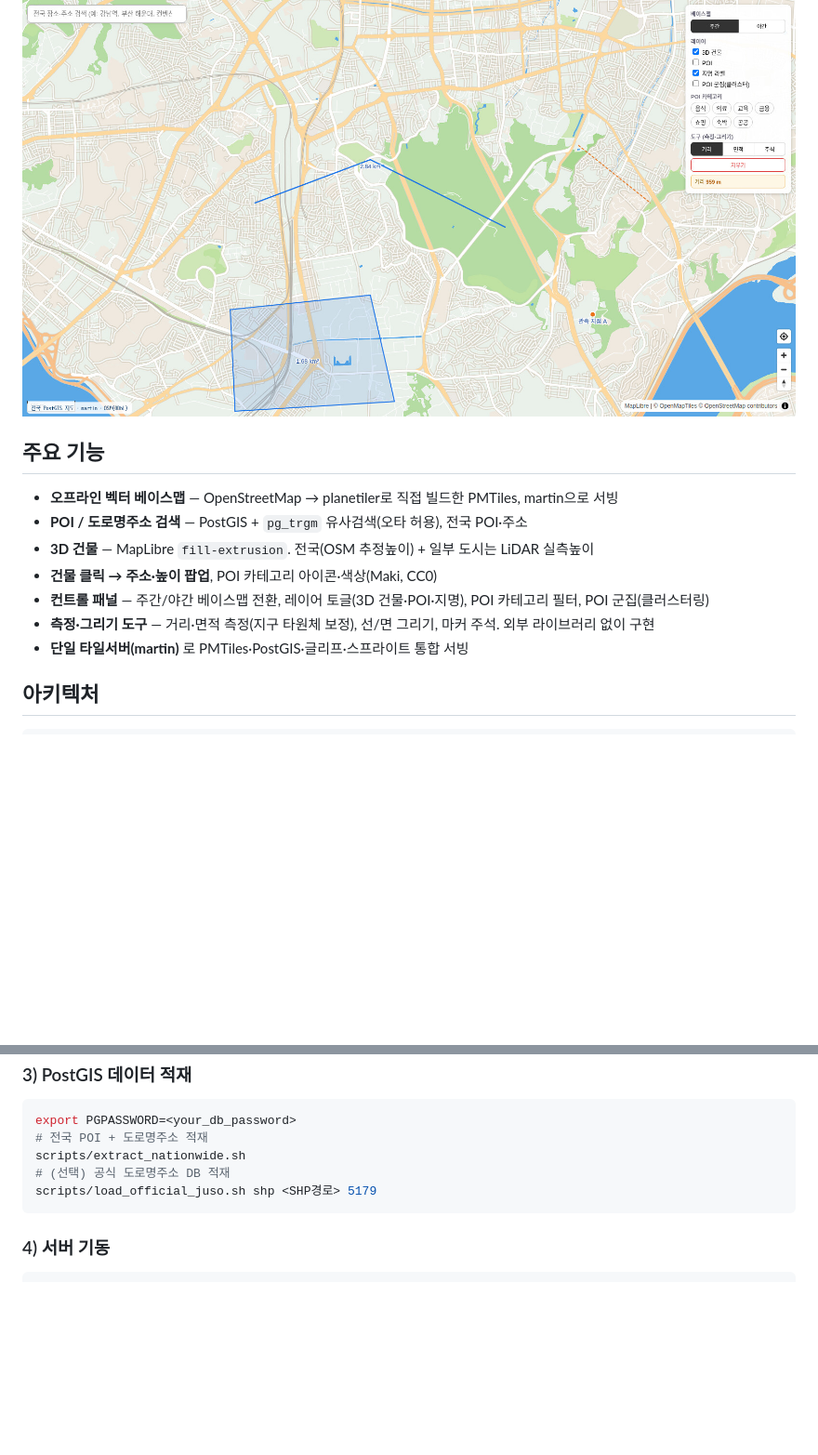
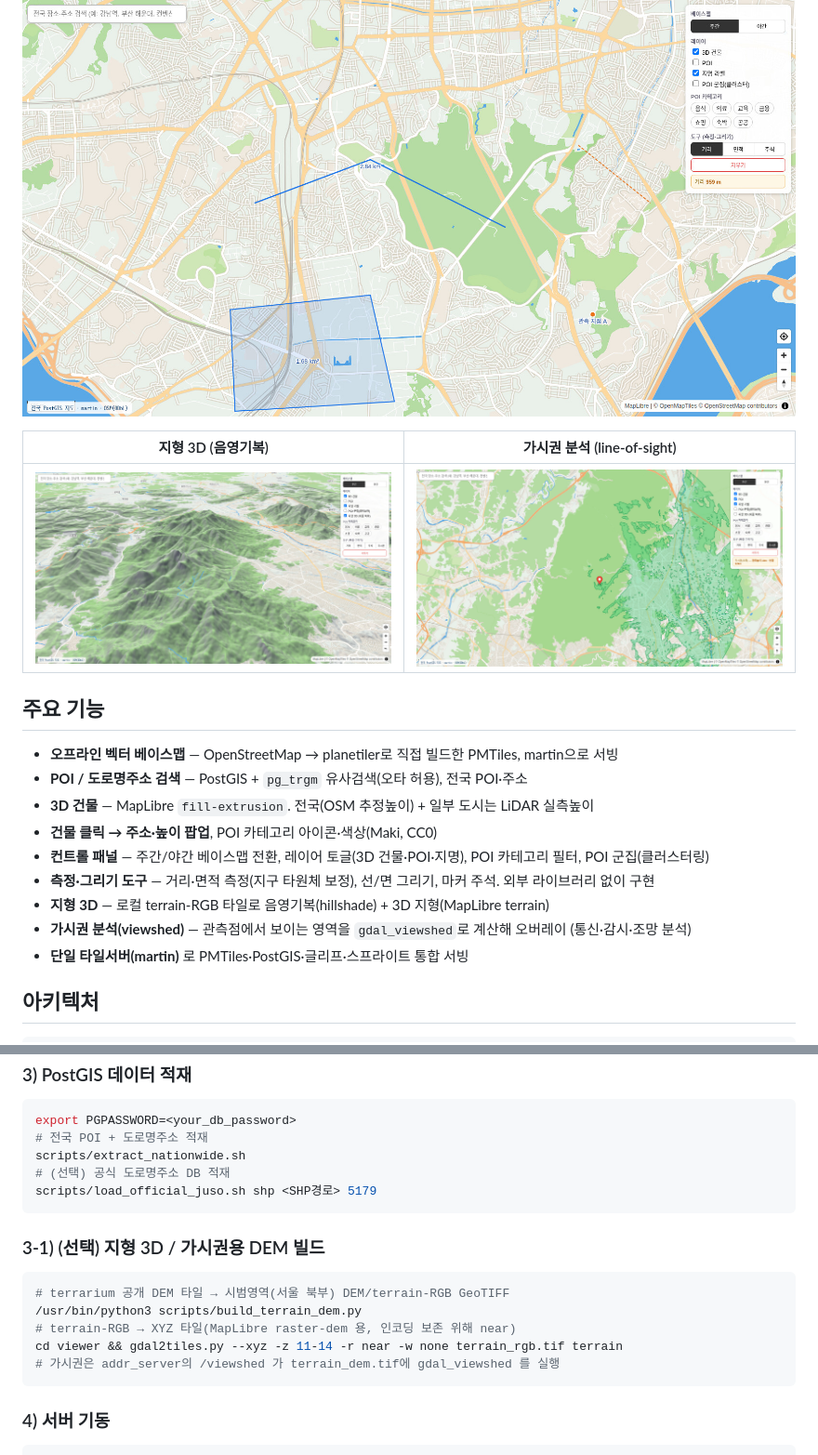
Before and after one commit to DeepMav/offgrid-gis, a Markdown page: README.md, 2 parts joined by grey strips. Shown: that part at 93% size. Rendered like a GitHub page; pictures changed too: docs/screenshots/feat_terrain.jpg (added), docs/screenshots/feat_viewshed.jpg (added); blank space fills up the shorter version.

````diff
--- a/README.md
+++ b/README.md
@@ -25,6 +25,10 @@
 
 ![측정·그리기](docs/screenshots/feat_measure.jpg)
 
+| 지형 3D (음영기복) | 가시권 분석 (line-of-sight) |
+|---|---|
+| ![지형3D](docs/screenshots/feat_terrain.jpg) | ![가시권](docs/screenshots/feat_viewshed.jpg) |
+
 ## 주요 기능
 
 - **오프라인 벡터 베이스맵** — OpenStreetMap → planetiler로 직접 빌드한 PMTiles, martin으로 서빙
@@ -33,6 +37,8 @@
 - **건물 클릭 → 주소·높이 팝업**, POI 카테고리 아이콘·색상(Maki, CC0)
 - **컨트롤 패널** — 주간/야간 베이스맵 전환, 레이어 토글(3D 건물·POI·지명), POI 카테고리 필터, POI 군집(클러스터링)
 - **측정·그리기 도구** — 거리·면적 측정(지구 타원체 보정), 선/면 그리기, 마커 주석. 외부 라이브러리 없이 구현
+- **지형 3D** — 로컬 terrain-RGB 타일로 음영기복(hillshade) + 3D 지형(MapLibre terrain)
+- **가시권 분석(viewshed)** — 관측점에서 보이는 영역을 `gdal_viewshed`로 계산해 오버레이 (통신·감시·조망 분석)
 - **단일 타일서버(martin)** 로 PMTiles·PostGIS·글리프·스프라이트 통합 서빙
 
 ## 아키텍처
@@ -90,6 +96,16 @@ scripts/extract_nationwide.sh
 scripts/load_official_juso.sh shp <SHP경로> 5179
 ```
 
+### 3-1) (선택) 지형 3D / 가시권용 DEM 빌드
+
+```bash
+# terrarium 공개 DEM 타일 → 시범영역(서울 북부) DEM/terrain-RGB GeoTIFF
+/usr/bin/python3 scripts/build_terrain_dem.py
+# terrain-RGB → XYZ 타일(MapLibre raster-dem 용, 인코딩 보존 위해 near)
+cd viewer && gdal2tiles.py --xyz -z 11-14 -r near -w none terrain_rgb.tif terrain
+# 가시권은 addr_server의 /viewshed 가 terrain_dem.tif에 gdal_viewshed 를 실행
+```
+
 ### 4) 서버 기동
 
 ```bash
````
Also changed, not shown: 3 other files.
